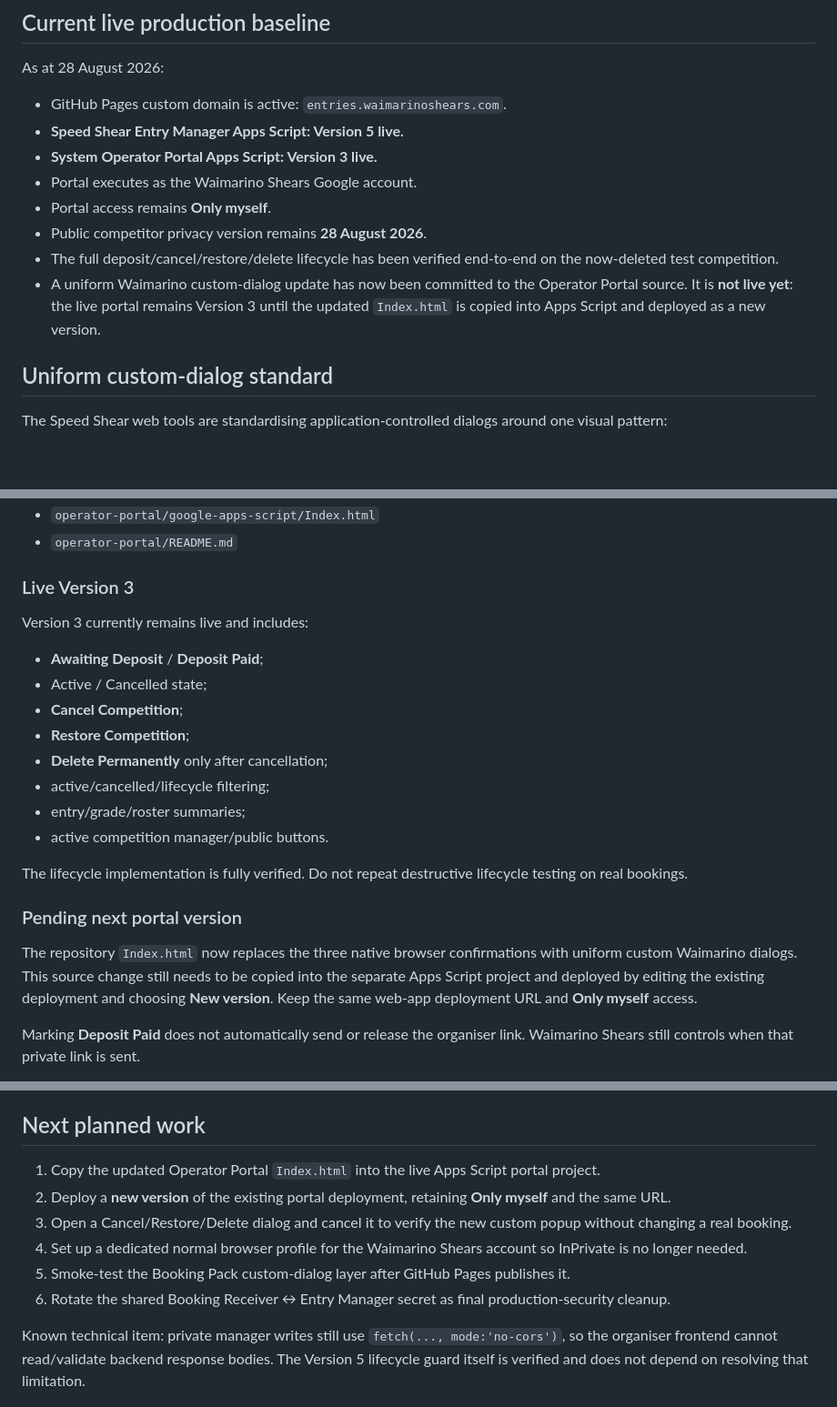
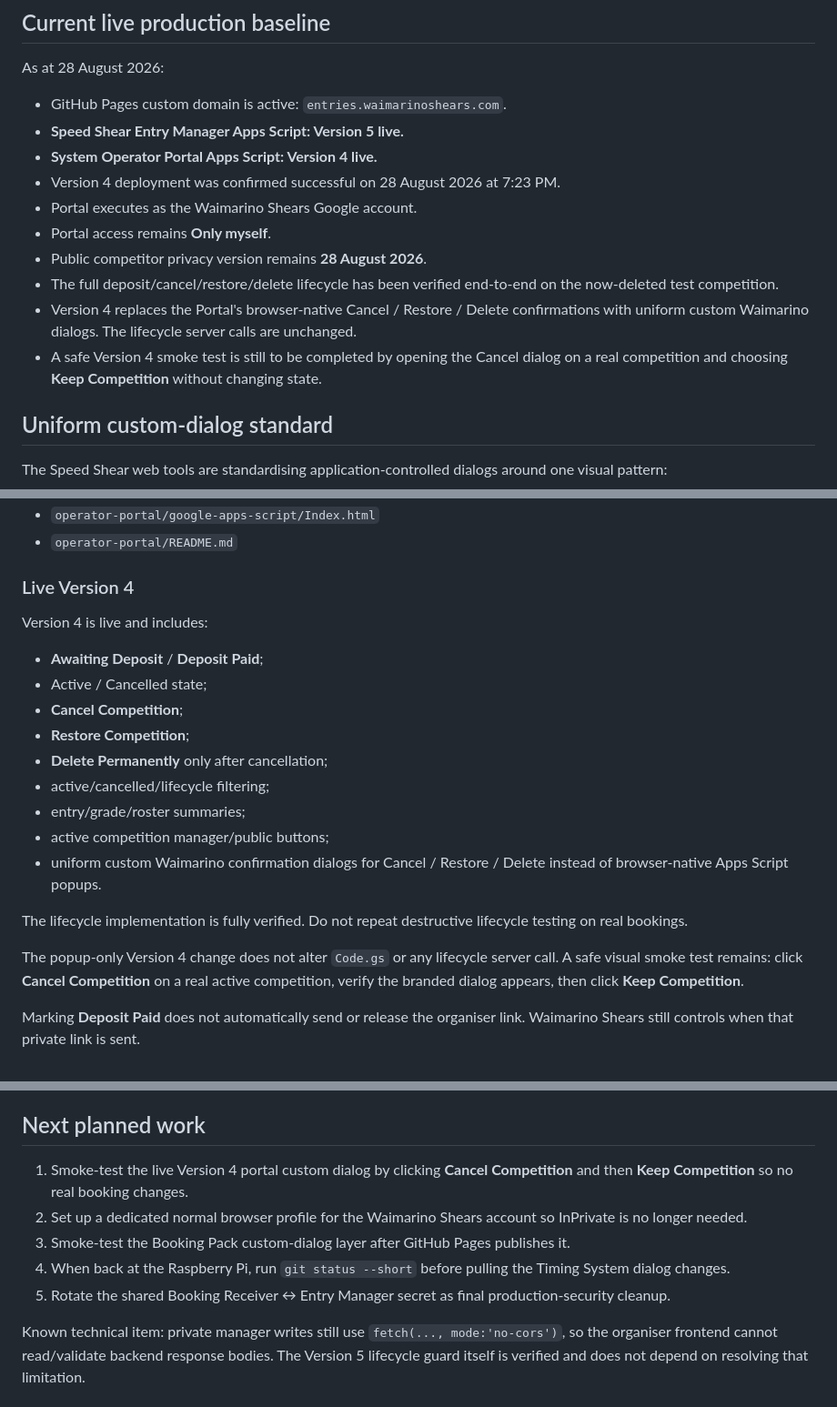
Before and after one commit to Turiedmonds/speed-shear-roster-builder, a Markdown page: PROJECT_STATE.md, 3 parts joined by grey strips. Shown at 91% size. Rendered like a GitHub page; blank space fills up the shorter version.

Commit message:
Record live Operator Portal Version 4

```diff
--- a/PROJECT_STATE.md
+++ b/PROJECT_STATE.md
@@ -26,12 +26,14 @@ As at 28 August 2026:
 
 - GitHub Pages custom domain is active: `entries.waimarinoshears.com`.
 - **Speed Shear Entry Manager Apps Script: Version 5 live.**
-- **System Operator Portal Apps Script: Version 3 live.**
+- **System Operator Portal Apps Script: Version 4 live.**
+- Version 4 deployment was confirmed successful on 28 August 2026 at 7:23 PM.
 - Portal executes as the Waimarino Shears Google account.
 - Portal access remains **Only myself**.
 - Public competitor privacy version remains **28 August 2026**.
 - The full deposit/cancel/restore/delete lifecycle has been verified end-to-end on the now-deleted test competition.
-- A uniform Waimarino custom-dialog update has now been committed to the Operator Portal source. It is **not live yet**: the live portal remains Version 3 until the updated `Index.html` is copied into Apps Script and deployed as a new version.
+- Version 4 replaces the Portal's browser-native Cancel / Restore / Delete confirmations with uniform custom Waimarino dialogs. The lifecycle server calls are unchanged.
+- A safe Version 4 smoke test is still to be completed by opening the Cancel dialog on a real competition and choosing **Keep Competition** without changing state.
 
 ## Uniform custom-dialog standard
 
@@ -117,9 +120,9 @@ Repository source:
 - `operator-portal/google-apps-script/Index.html`
 - `operator-portal/README.md`
 
-### Live Version 3
+### Live Version 4
 
-Version 3 currently remains live and includes:
+Version 4 is live and includes:
 
 - **Awaiting Deposit** / **Deposit Paid**;
 - Active / Cancelled state;
@@ -128,13 +131,12 @@ Version 3 currently remains live and includes:
 - **Delete Permanently** only after cancellation;
 - active/cancelled/lifecycle filtering;
 - entry/grade/roster summaries;
-- active competition manager/public buttons.
+- active competition manager/public buttons;
+- uniform custom Waimarino confirmation dialogs for Cancel / Restore / Delete instead of browser-native Apps Script popups.
 
 The lifecycle implementation is fully verified. Do not repeat destructive lifecycle testing on real bookings.
 
-### Pending next portal version
-
-The repository `Index.html` now replaces the three native browser confirmations with uniform custom Waimarino dialogs. This source change still needs to be copied into the separate Apps Script project and deployed by editing the existing deployment and choosing **New version**. Keep the same web-app deployment URL and **Only myself** access.
+The popup-only Version 4 change does not alter `Code.gs` or any lifecycle server call. A safe visual smoke test remains: click **Cancel Competition** on a real active competition, verify the branded dialog appears, then click **Keep Competition**.
 
 Marking **Deposit Paid** does not automatically send or release the organiser link. Waimarino Shears still controls when that private link is sent.
 
@@ -208,11 +210,10 @@ The shared Booking Receiver ↔ Entry Manager secret was exposed during developm
 
 ## Next planned work
 
-1. Copy the updated Operator Portal `Index.html` into the live Apps Script portal project.
-2. Deploy a **new version** of the existing portal deployment, retaining **Only myself** and the same URL.
-3. Open a Cancel/Restore/Delete dialog and cancel it to verify the new custom popup without changing a real booking.
-4. Set up a dedicated normal browser profile for the Waimarino Shears account so InPrivate is no longer needed.
-5. Smoke-test the Booking Pack custom-dialog layer after GitHub Pages publishes it.
-6. Rotate the shared Booking Receiver ↔ Entry Manager secret as final production-security cleanup.
+1. Smoke-test the live Version 4 portal custom dialog by clicking **Cancel Competition** and then **Keep Competition** so no real booking changes.
+2. Set up a dedicated normal browser profile for the Waimarino Shears account so InPrivate is no longer needed.
+3. Smoke-test the Booking Pack custom-dialog layer after GitHub Pages publishes it.
+4. When back at the Raspberry Pi, run `git status --short` before pulling the Timing System dialog changes.
+5. Rotate the shared Booking Receiver ↔ Entry Manager secret as final production-security cleanup.
 
 Known technical item: private manager writes still use `fetch(..., mode:'no-cors')`, so the organiser frontend cannot read/validate backend response bodies. The Version 5 lifecycle guard itself is verified and does not depend on resolving that limitation.
```
Also changed, not shown: other parts of PROJECT_STATE.md (+2 -1 lines).
